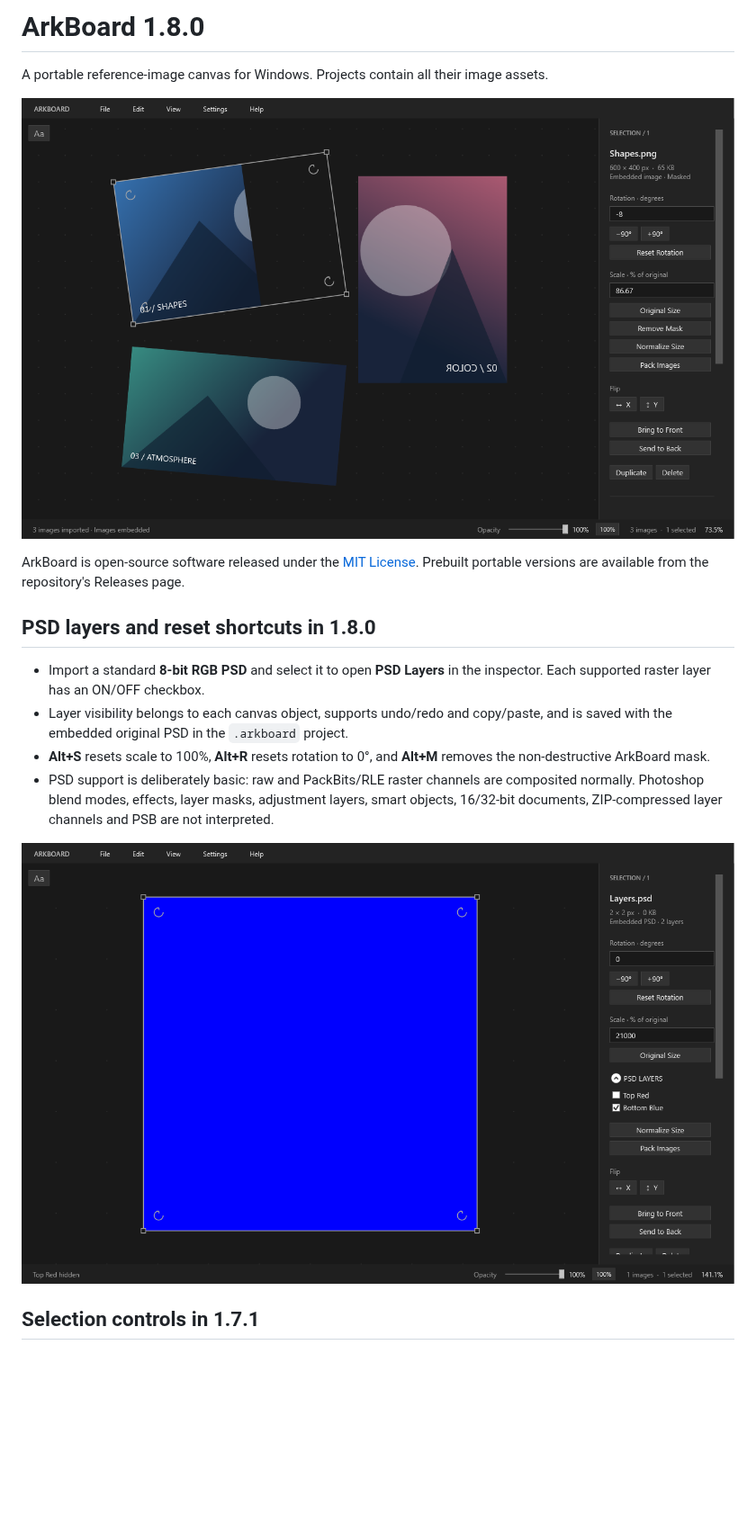
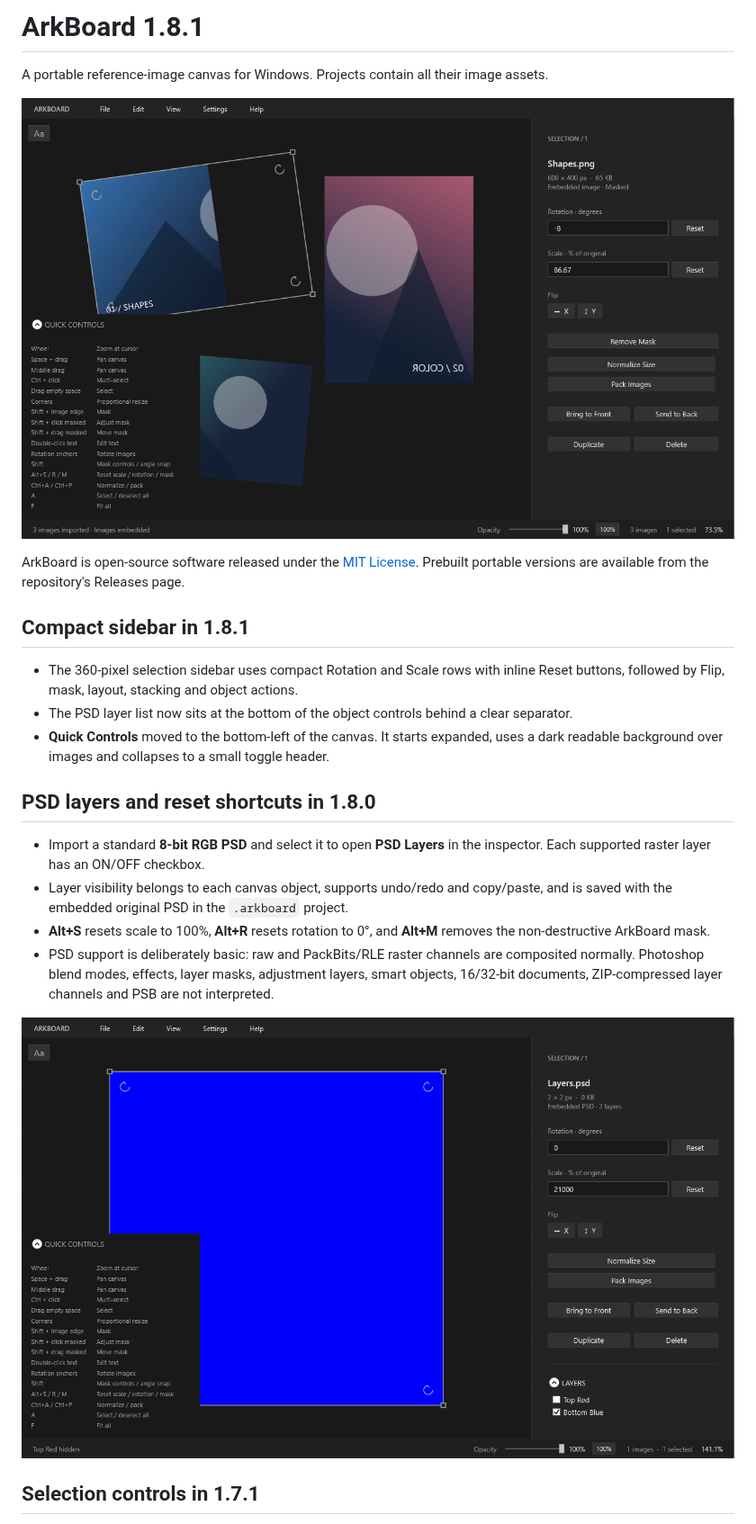
Before and after one commit to MaxPuliero/ArkBoard, a Markdown page: README.md, the part around one of its changes. Shown at 90% size. Rendered like a GitHub page; pictures changed too: docs/arkboard-canvas.png, docs/arkboard-psd-layers.png; blank space fills up the shorter version.

Commit message:
Compact the sidebar and move quick controls

```diff
--- a/README.md
+++ b/README.md
@@ -1,10 +1,16 @@
-# ArkBoard 1.8.0
+# ArkBoard 1.8.1
 
 A portable reference-image canvas for Windows. Projects contain all their image assets.
 
 ![ArkBoard canvas](docs/arkboard-canvas.png)
 
 ArkBoard is open-source software released under the [MIT License](LICENSE). Prebuilt portable versions are available from the repository's Releases page.
+
+## Compact sidebar in 1.8.1
+
+- The 360-pixel selection sidebar uses compact Rotation and Scale rows with inline Reset buttons, followed by Flip, mask, layout, stacking and object actions.
+- The PSD layer list now sits at the bottom of the object controls behind a clear separator.
+- **Quick Controls** moved to the bottom-left of the canvas. It starts expanded, uses a dark readable background over images and collapses to a small toggle header.
 
 ## PSD layers and reset shortcuts in 1.8.0
 
```
Also changed, not shown: other parts of README.md (+3 -3 lines), 4 other files.
